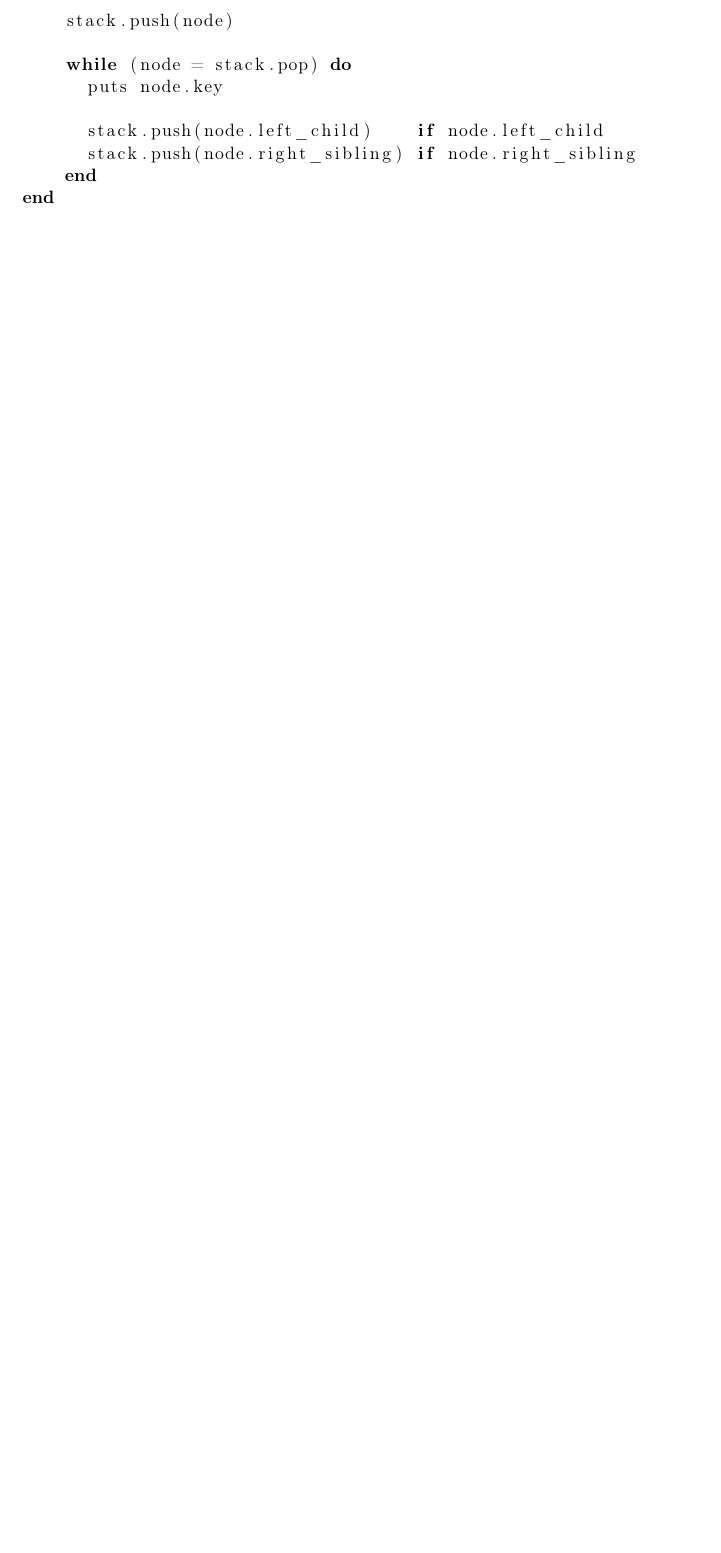
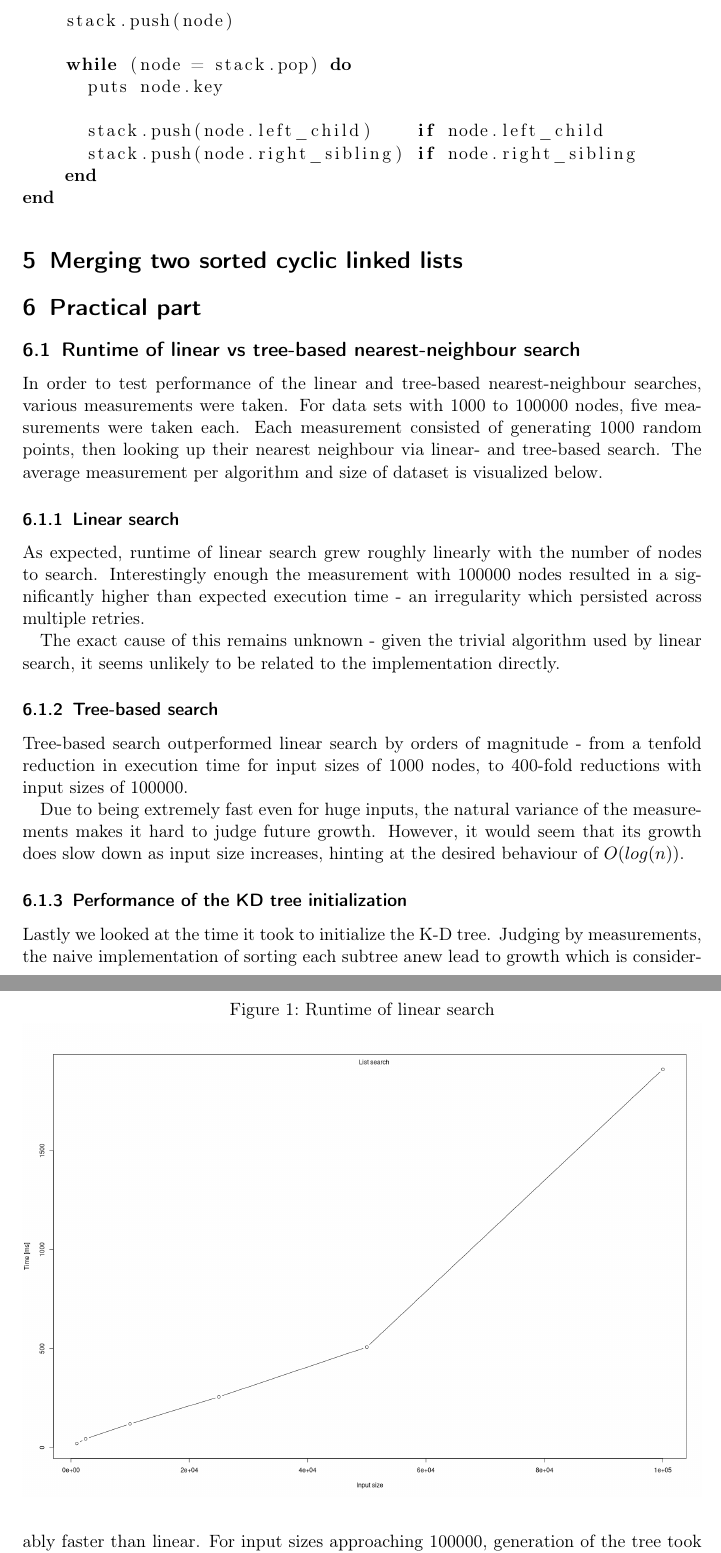
Before and after one commit to Lavode/2409-datenstrukturen-und-algorithmen, a LaTeX problem sheet (exercises/05/theoretical/series.tex): part of page 4 of 4 before the commit and two parts of pages 4 and 5 of 7 after it, the two joined at a grey line, cut so that both start at the same text, the shorter picture padded with empty space. Compiled offline with pdfLaTeX.

Commit message:
Add paragraph for practical part of series 5.

```diff
--- a/exercises/05/theoretical/series.tex
+++ b/exercises/05/theoretical/series.tex
@@ -232,3 +232,43 @@ def traverse(node)
 end
 \end{lstlisting}
 
+\section{Merging two sorted cyclic linked lists}
+
+\section{Practical part}
+
+\subsection{Runtime of linear vs tree-based nearest-neighbour search}
+
+In order to test performance of the linear and tree-based nearest-neighbour
+searches, various measurements were taken. For data sets with 1000 to 100000
+nodes, five measurements were taken each. Each measurement consisted of
+generating 1000 random points, then looking up their nearest neighbour via
+linear- and tree-based search. The average measurement per algorithm and size
+of dataset is visualized below.
+
+\subsubsection{Linear search}
+
+As expected, runtime of linear search grew roughly linearly with the number of
+nodes to search. Interestingly enough the measurement with 100000 nodes
+resulted in a significantly higher than expected execution time - an
+irregularity which persisted across multiple retries.
+
+The exact cause of this remains unknown - given the trivial algorithm used by
+linear search, it seems unlikely to be related to the implementation directly.
+
+\subsubsection{Tree-based search}
+
+Tree-based search outperformed linear search by orders of magnitude - from a
+tenfold reduction in execution time for input sizes of 1000 nodes, to 400-fold
+reductions with input sizes of 100000.
+
+Due to being extremely fast even for huge inputs, the natural variance of the
+measurements makes it hard to judge future growth. However, it would seem that
+its growth does slow down as input size increases, hinting at the desired
+behaviour of $O(log(n))$.
+
+\subsubsection{Performance of the KD tree initialization}
+
+Lastly we looked at the time it took to initialize the K-D tree. Judging by
+measurements, the naive implementation of sorting each subtree anew lead to
+growth which is considerably faster than linear. For input sizes approaching
+100000, generation of the tree took up to 25s.
@@ -234,0 +283,5 @@ end
+\begin{figure}
+	\centering
+	\caption{Runtime of linear search}
+	\includegraphics[width=\linewidth]{resources/search_time_list.png}
+\end{figure}
```
Also changed, not shown: exercises/05/theoretical/resources/build_time_tree.png (added), exercises/05/theoretical/resources/search_time_list.png (added), exercises/05/theoretical/resources/search_time_tree.png (added), exercises/05/theoretical/series.tex (21 more changed lines), 2 other files.
